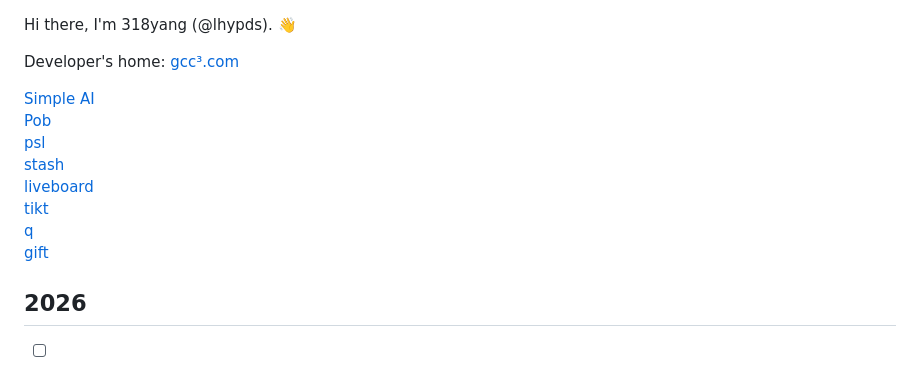
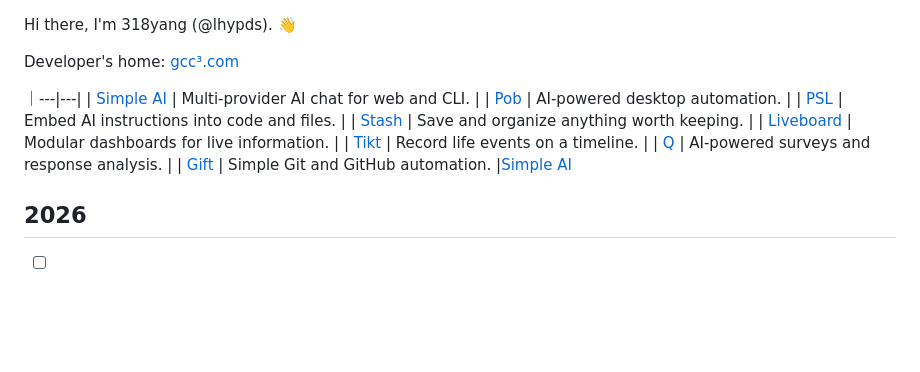
Before and after one commit to lhypds/lhypds, a Markdown page: README.md, the part around the change. Drawn GitHub-style; blank space fills up the shorter version.

Commit message:
Revise project list with descriptions in README
Updated project descriptions for clarity and formatting.

```diff
--- a/README.md
+++ b/README.md
@@ -3,14 +3,15 @@ Hi there, I'm 318yang (@lhypds). 👋
 
 Developer's home: [gcc³.com](https://gcc3.com/)
 
-[Simple AI](https://gcc3.com/simple-ai)
-[Pob](https://gcc3.com/pob)
-[psl](https://gcc3.com/psl)
-[stash](https://gcc3.com/stash)
-[liveboard](https://gcc3.com/liveboard)
-[tikt](https://gcc3.com/tikt)
-[q](https://gcc3.com/q)
-[gift](https://gcc3.com/gift)
+｜---|---|
+| [Simple AI](https://gcc3.com/simple-ai) | Multi-provider AI chat for web and CLI. |
+| [Pob](https://gcc3.com/pob) | AI-powered desktop automation. |
+| [PSL](https://gcc3.com/psl) | Embed AI instructions into code and files. |
+| [Stash](https://gcc3.com/stash) | Save and organize anything worth keeping. |
+| [Liveboard](https://gcc3.com/liveboard) | Modular dashboards for live information. |
+| [Tikt](https://gcc3.com/tikt) | Record life events on a timeline. |
+| [Q](https://gcc3.com/q) | AI-powered surveys and response analysis. |
+| [Gift](https://gcc3.com/gift) | Simple Git and GitHub automation. |[Simple AI](https://gcc3.com/simple-ai)
 
 2026
 ----
```
